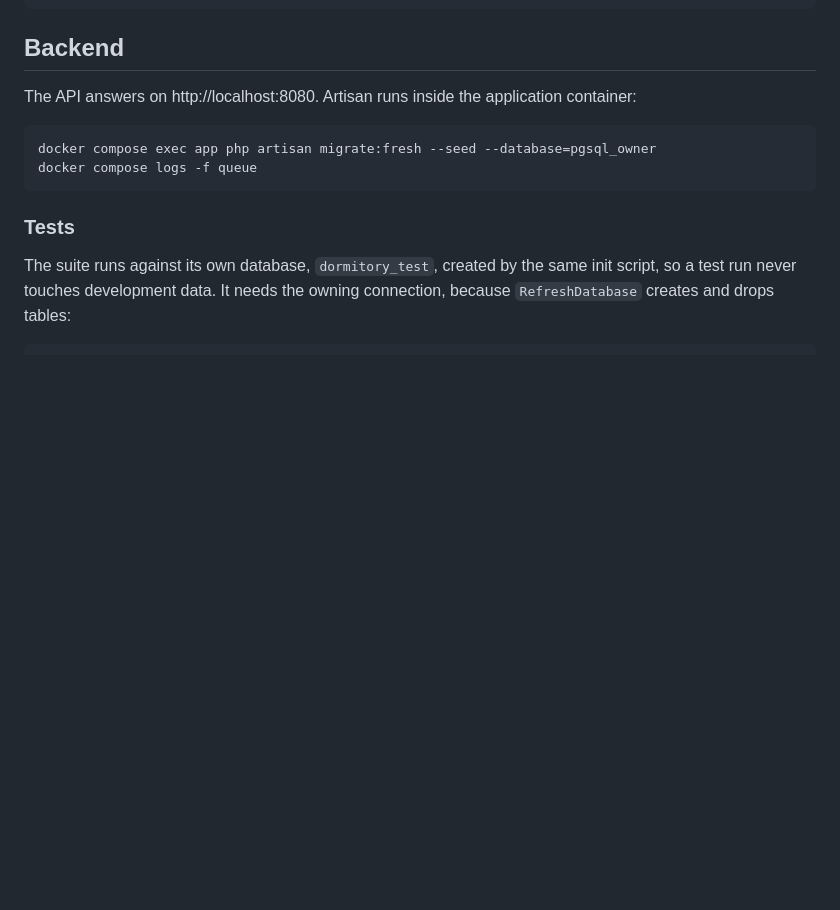
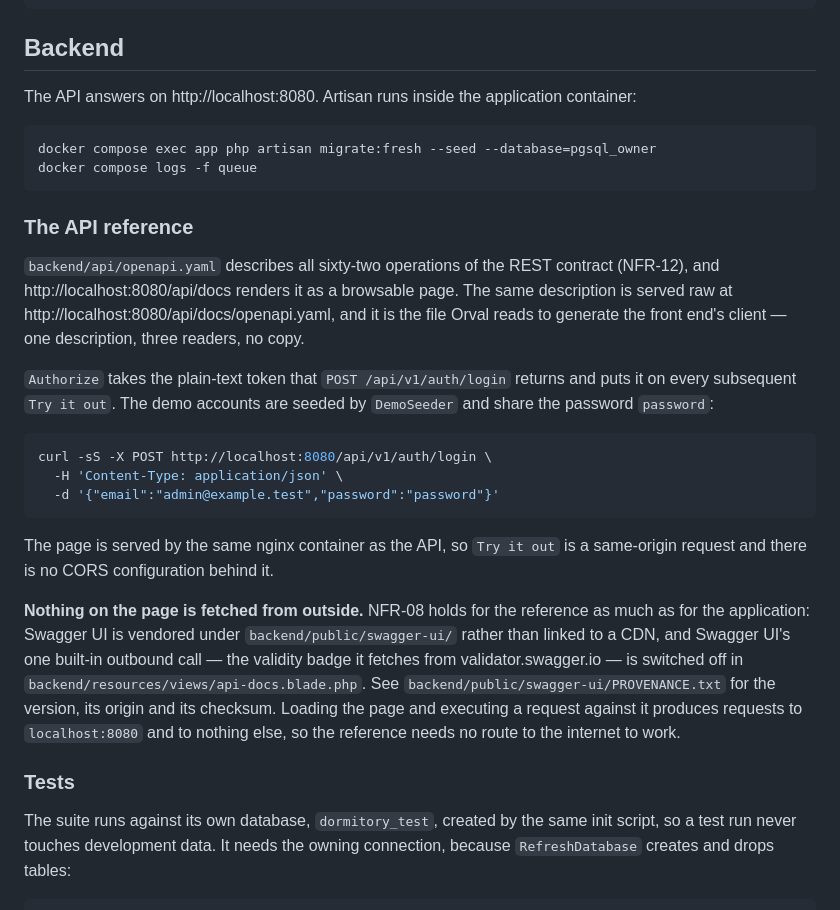
Before and after one commit to yyahya-2000/DormHub, a Markdown page: README.md, the part around the change. Rendered like a GitHub page; blank space fills up the shorter version.

Commit message:
Point the README at the API reference

````diff
--- a/README.md
+++ b/README.md
@@ -88,6 +88,34 @@ The API answers on http://localhost:8080. Artisan runs inside the application co
 docker compose exec app php artisan migrate:fresh --seed --database=pgsql_owner
 docker compose logs -f queue
 ```
+
+### The API reference
+
+`backend/api/openapi.yaml` describes all sixty-two operations of the REST contract (NFR-12), and
+http://localhost:8080/api/docs renders it as a browsable page. The same description is served raw at
+http://localhost:8080/api/docs/openapi.yaml, and it is the file Orval reads to generate the front
+end's client — one description, three readers, no copy.
+
+`Authorize` takes the plain-text token that `POST /api/v1/auth/login` returns and puts it on every
+subsequent `Try it out`. The demo accounts are seeded by `DemoSeeder` and share the password
+`password`:
+
+```sh
+curl -sS -X POST http://localhost:8080/api/v1/auth/login \
+  -H 'Content-Type: application/json' \
+  -d '{"email":"admin@example.test","password":"password"}'
+```
+
+The page is served by the same nginx container as the API, so `Try it out` is a same-origin request
+and there is no CORS configuration behind it.
+
+**Nothing on the page is fetched from outside.** NFR-08 holds for the reference as much as for the
+application: Swagger UI is vendored under `backend/public/swagger-ui/` rather than linked to a CDN,
+and Swagger UI's one built-in outbound call — the validity badge it fetches from
+validator.swagger.io — is switched off in `backend/resources/views/api-docs.blade.php`. See
+`backend/public/swagger-ui/PROVENANCE.txt` for the version, its origin and its checksum. Loading
+the page and executing a request against it produces requests to `localhost:8080` and to nothing
+else, so the reference needs no route to the internet to work.
 
 ### Tests
 
````
